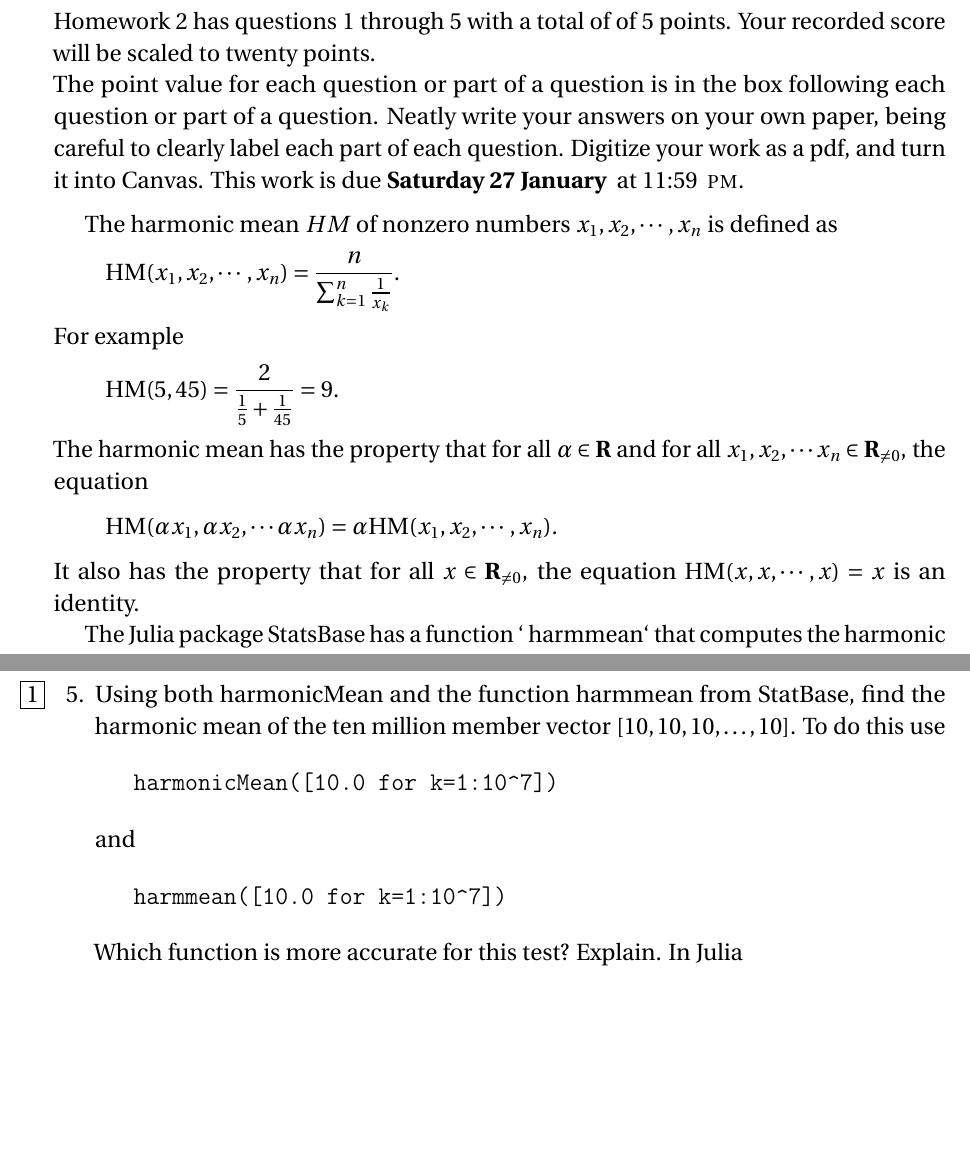
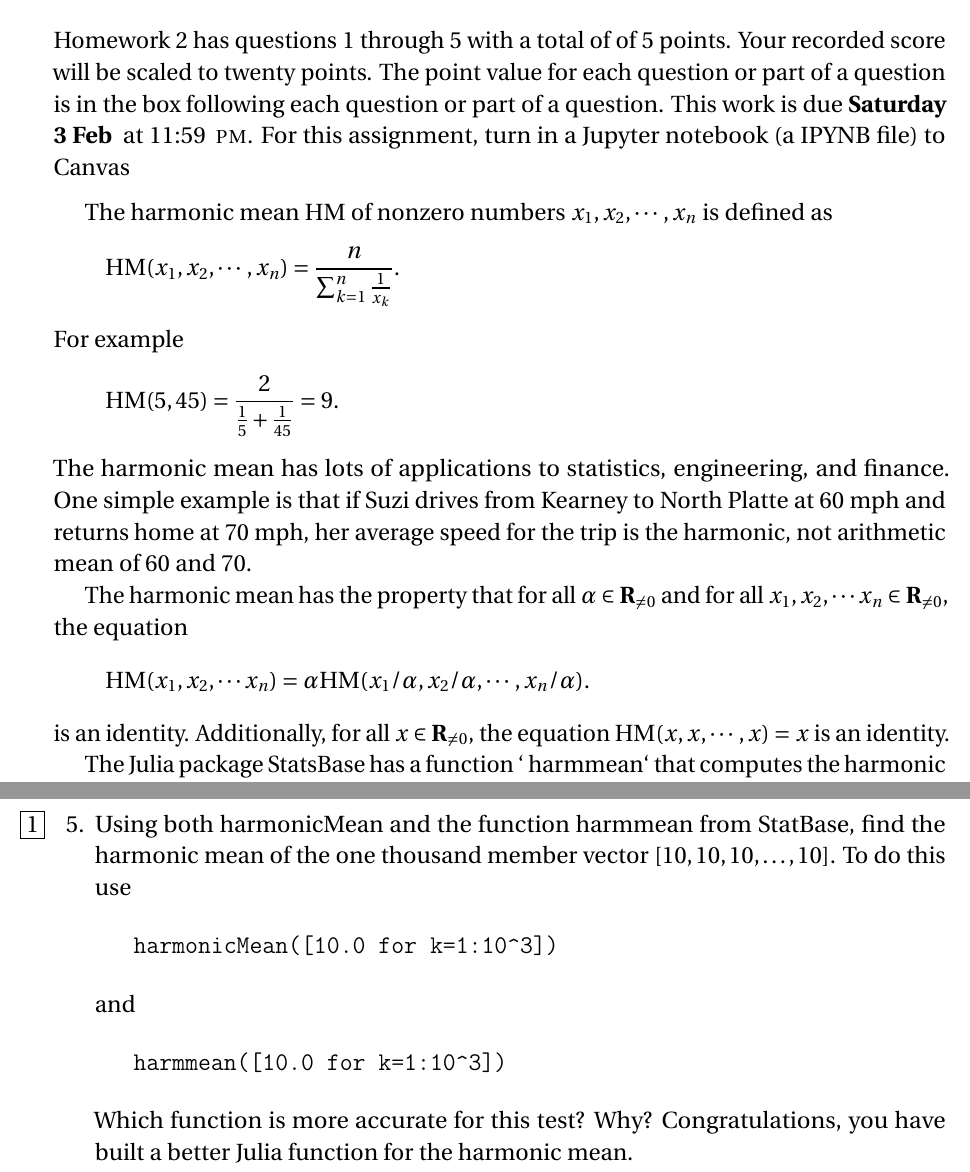
Before and after one commit to barton-willis/MATH-420-CYBR-304, a LaTeX problem sheet (homework/math-304-hw2.tex): two parts of pages 1 and 2 of 2 before the commit and two parts of pages 1 and 3 of 3 after it, joined at a grey line, cut so that both start at the same text, the shorter picture padded with empty space. Compiled offline with pdfLaTeX.

Commit message:
update HW2

```diff
--- a/homework/math-304-hw2.tex
+++ b/homework/math-304-hw2.tex
@@ -109,15 +109,13 @@
 
 \end{quote}
 \noindent  Homework \quiz\/  has questions 1 through  \numquestions \/ with a total of of  \numpoints\/  points.
-Your recorded score will be scaled to twenty points.
-
-\noindent The point
+Your recorded score will be scaled to twenty points. The point
 value for each question or part of a question is in the box following each question or part of a question.
-Neatly write your answers on your own paper, being careful to clearly label each part of each question. Digitize your work as a pdf, and turn it into Canvas. This work is due \textbf{Saturday 27 January } at 11:59 \PM.
+This work is due \textbf{Saturday 3 Feb  } at 11:59 \PM. For this assignment, turn in a Jupyter notebook (a IPYNB file) to Canvas
 
 
 \vspace{0.1in}
-The harmonic mean $HM$ of nonzero numbers $x_1, x_2, \cdots, x_n$ is defined as
+The harmonic mean $\HM$ of nonzero numbers $x_1, x_2, \cdots, x_n$ is defined as
 \begin{equation*}
   \HM(x_1, x_2, \cdots, x_n) = \frac{n}{\sum_{k=1}^n \frac{1}{x_k}}.
 \end{equation*}
@@ -125,12 +123,16 @@ For example
 \begin{equation*}
   \HM(5,45) = \frac{2}{\frac{1}{5} + \frac{1}{45}} = 9.
 \end{equation*}
-The harmonic mean has the property that for all $\alpha \in \reals$ and for all $x_1, x_2, \cdots x_n \in \reals_{\neq 0}$,
+The harmonic mean has lots of applications to statistics, engineering, and finance.   One simple example is that if
+Suzi drives from Kearney to North Platte at 60 mph and returns home at 70 mph, her average speed for the trip
+is the harmonic, not arithmetic mean of 60 and 70.
+
+The harmonic mean has the property that for all $\alpha \in \reals_{\neq 0}$ and for all $x_1, x_2, \cdots x_n \in \reals_{\neq 0}$,
 the equation
 \begin{equation*}
-  \HM(\alpha x_1, \alpha x_2, \cdots \alpha x_n) =\alpha  \HM(x_1, x_2, \cdots, x_n).
+  \HM(x_1, x_2, \cdots x_n) =\alpha  \HM(x_1 / \alpha , x_2 /\alpha , \cdots, x_n/\alpha ).
 \end{equation*}
-It also has the property that for all $x \in \reals_{\neq 0}$, the equation
+is an identity. Additionally, for all $x \in \reals_{\neq 0}$, the equation
 $  \HM(x,x, \cdots ,x ) =x$ is an identity.
 
 The Julia package   StatsBase has a function ` harmmean` that computes the harmonic mean of the members
@@ -188,15 +192,15 @@ Similarly, remove every input of $-\Inf$. Modify  $\mathrm{harmonicMean}$  to do
   Is the output correct?
 
 \question [1] Using both $\mathrm{harmonicMean}$ and the function $\mathrm{harmmean}$ from StatBase,
-find the harmonic mean of the ten million member vector $[10,10, 10, \dots, 10]$. To do this use
+find the harmonic mean of the one thousand member vector $[10,10, 10, \dots, 10]$. To do this use
 \begin{verbatim}
-   harmonicMean([10.0 for k=1:10^7])
+   harmonicMean([10.0 for k=1:10^3])
 \end{verbatim}
 and
 \begin{verbatim}
-   harmmean([10.0 for k=1:10^7])
+   harmmean([10.0 for k=1:10^3])
 \end{verbatim}
-Which function is more accurate for this test? Explain.  In Julia
+Which function is more accurate for this test? Why? Congratulations, you have built a better Julia function for the harmonic mean.
 
 \end{questions}
 \end{document}
```
Also changed, not shown: homework/math-304-hw2.pdf, homework/math-304-hw2.tex (14 more changed lines).
